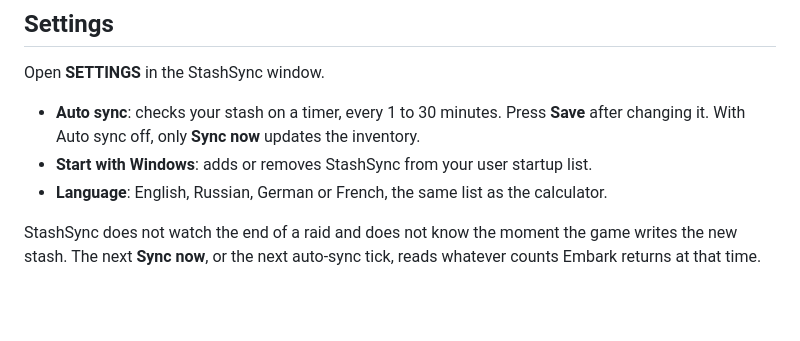
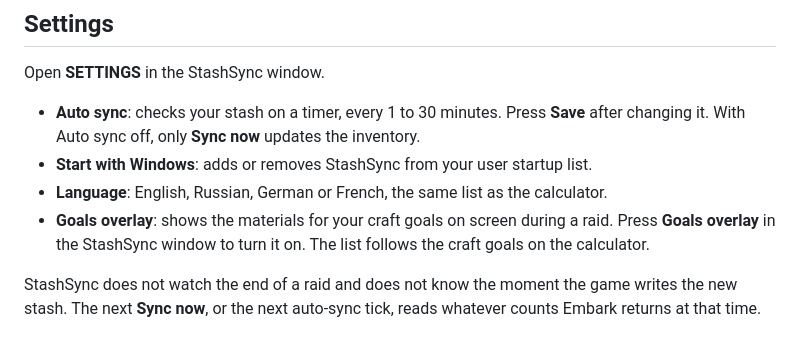
Before and after one commit to Arccalc/StashSync, a Markdown page: README.md, the part around the change. Rendered like a GitHub page; blank space fills up the shorter version.

Commit message:
Note the goals overlay in the README.
Settings now says the app can show craft-goal materials on screen during a raid.

```diff
--- a/README.md
+++ b/README.md
@@ -35,6 +35,7 @@ Open **SETTINGS** in the StashSync window.
 - **Auto sync**: checks your stash on a timer, every 1 to 30 minutes. Press **Save** after changing it. With Auto sync off, only **Sync now** updates the inventory.
 - **Start with Windows**: adds or removes StashSync from your user startup list.
 - **Language**: English, Russian, German or French, the same list as the calculator.
+- **Goals overlay**: shows the materials for your craft goals on screen during a raid. Press **Goals overlay** in the StashSync window to turn it on. The list follows the craft goals on the calculator.
 
 StashSync does not watch the end of a raid and does not know the moment the game writes the new stash. The next **Sync now**, or the next auto-sync tick, reads whatever counts Embark returns at that time.
 
```
